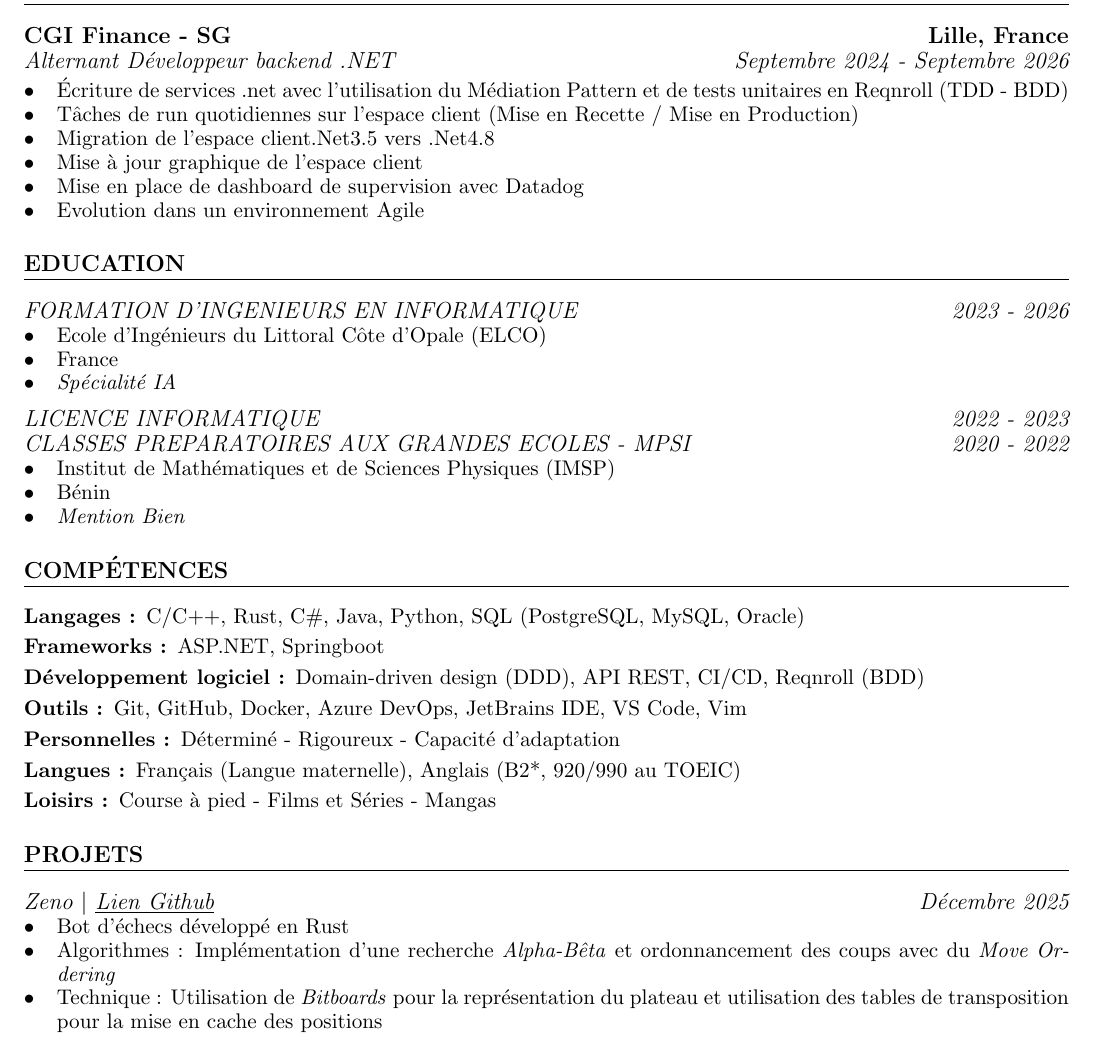
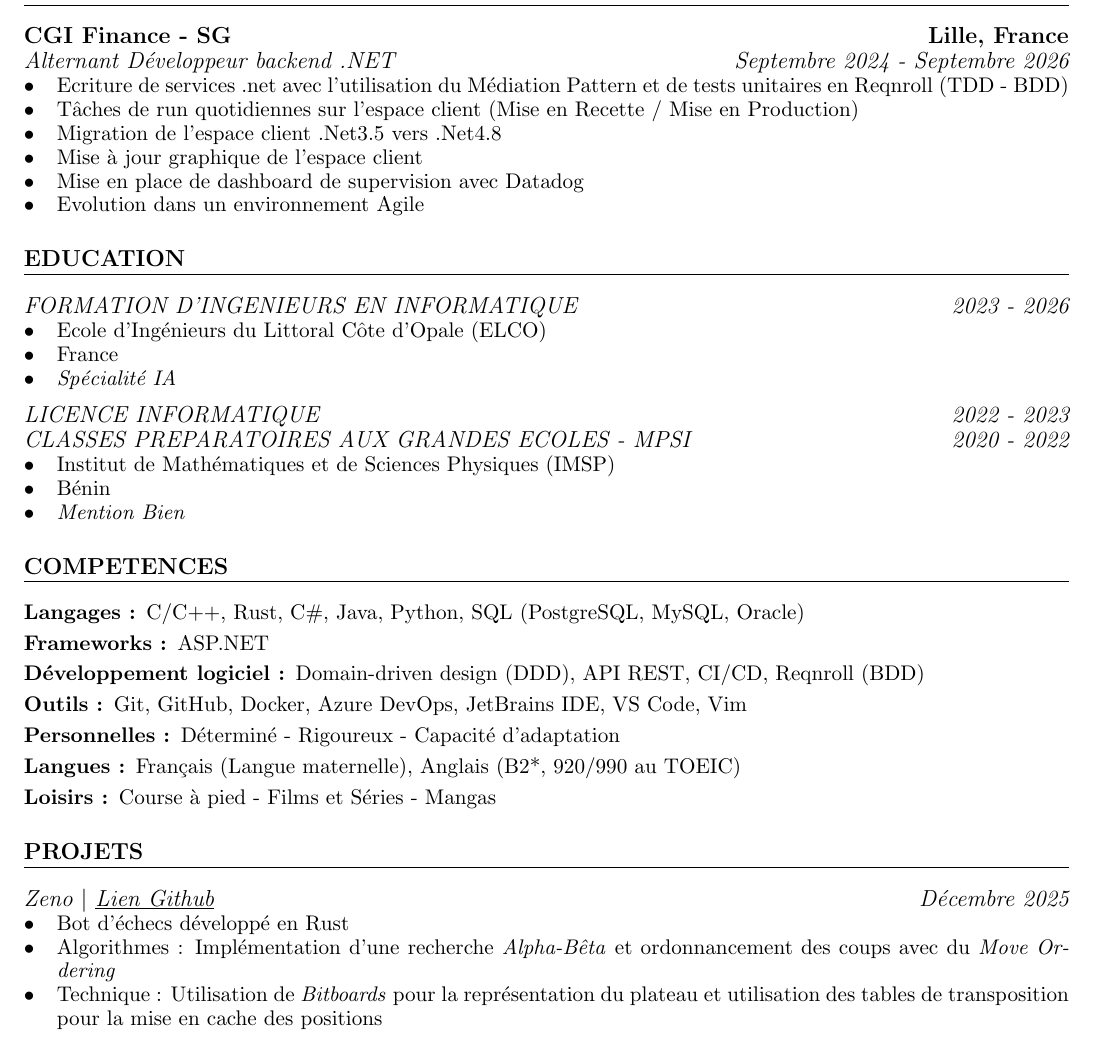
Before and after one commit to Toudonou/CV, a LaTeX CV (CV_NOUNAGNON_Toudonou_Oswald.tex): part of the page, cut so that both start at the same text. Compiled offline with pdfLaTeX.

Commit message:
Update CV_NOUNAGNON_Toudonou_Oswald.tex and CV_NOUNAGNON_Toudonou_Oswald.pdf

```diff
--- a/CV_NOUNAGNON_Toudonou_Oswald.tex
+++ b/CV_NOUNAGNON_Toudonou_Oswald.tex
@@ -53,9 +52,9 @@
 
 \subsubsection{Alternant Développeur backend .NET \hfill  Septembre 2024 - Septembre 2026}
 \begin{itemize}
-	\item Écriture de services .net avec l'utilisation du Médiation Pattern et de tests unitaires en Reqnroll (TDD - BDD)
+	\item Ecriture de services .net avec l'utilisation du Médiation Pattern et de tests unitaires en Reqnroll (TDD - BDD)
 	\item Tâches de run quotidiennes sur l’espace client (Mise en Recette / Mise en Production)
-	\item Migration de l’espace client.Net3.5 vers .Net4.8
+	\item Migration de l’espace client .Net3.5 vers .Net4.8
 	\item Mise à jour graphique de l’espace client
 	\item Mise en place de dashboard de supervision avec Datadog
 	\item Evolution dans un environnement Agile
@@ -87,11 +86,11 @@
 \end{itemize}
 
 
-\section{COMPÉTENCES}
+\section{COMPETENCES}
 %===========================%
 \begin{description}[itemsep=0pt]
 	\item[Langages :] C/C++, Rust, C\#, Java, Python, SQL (PostgreSQL, MySQL, Oracle)
-	\item[Frameworks :] ASP.NET, Springboot
+	\item[Frameworks :] ASP.NET
 	\item[Développement logiciel :] Domain-driven design (DDD), API REST, CI/CD, Reqnroll (BDD)
 	\item[Outils :] Git, GitHub, Docker, Azure DevOps, JetBrains IDE, VS Code, Vim
 	\item[Personnelles :] Déterminé - Rigoureux - Capacité d’adaptation
```
Also changed, not shown: CV_NOUNAGNON_Toudonou_Oswald.pdf, CV_NOUNAGNON_Toudonou_Oswald.tex (1 more changed lines).
